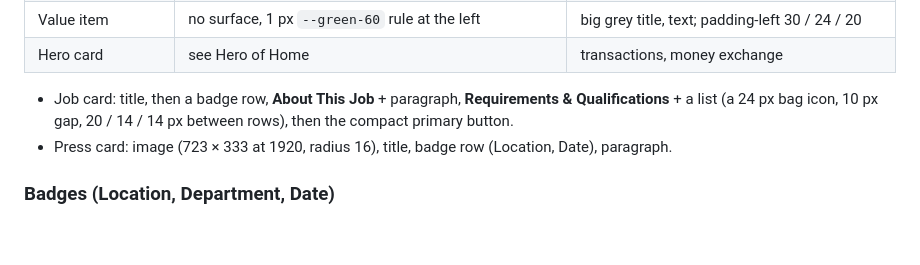
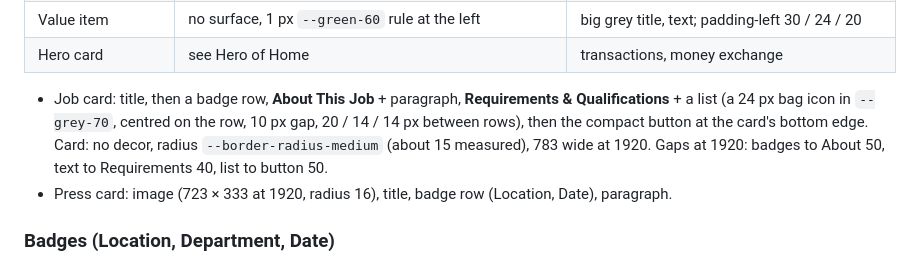
Before and after one commit to serlisovyk/Banking, a Markdown page: ai/design-system.md, the part around the change. Drawn GitHub-style; blank space fills up the shorter version.

```diff
--- a/ai/design-system.md
+++ b/ai/design-system.md
@@ -208,8 +208,10 @@ the links open below.
 | Hero card                     | see Hero of Home                                                                                                            | transactions, money exchange                                                                   |
 
 - Job card: title, then a badge row, **About This Job** + paragraph, **Requirements &
-  Qualifications** + a list (a 24 px bag icon, 10 px gap, 20 / 14 / 14 px between rows), then the
-  compact primary button.
+  Qualifications** + a list (a 24 px bag icon in `--grey-70`, centred on the row, 10 px gap, 20 / 14 / 14 px
+  between rows), then the compact button at the card's bottom edge. Card: no decor, radius
+  `--border-radius-medium` (about 15 measured), 783 wide at 1920. Gaps at 1920: badges to About 50, text to
+  Requirements 40, list to button 50.
 - Press card: image (723 × 333 at 1920, radius 16), title, badge row (Location, Date),
   paragraph.
 
```
Also changed, not shown: ai/map.md (+4 -2 lines).
